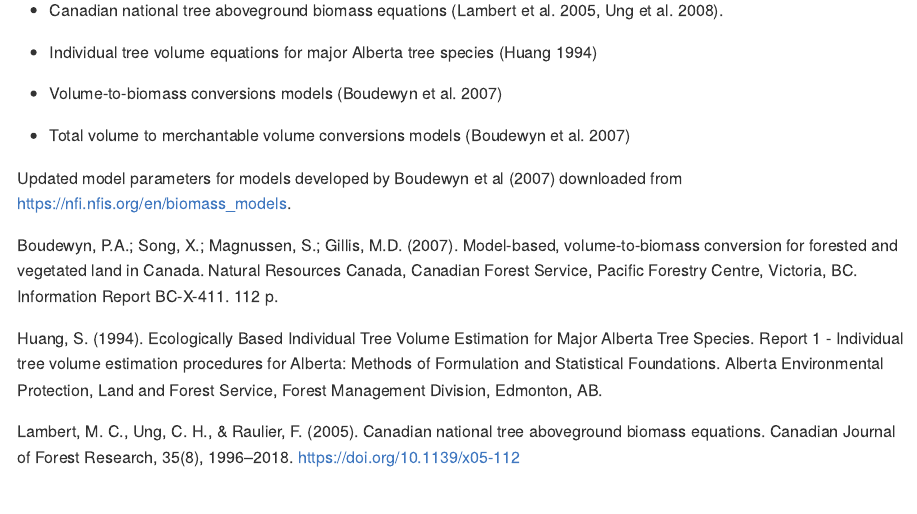
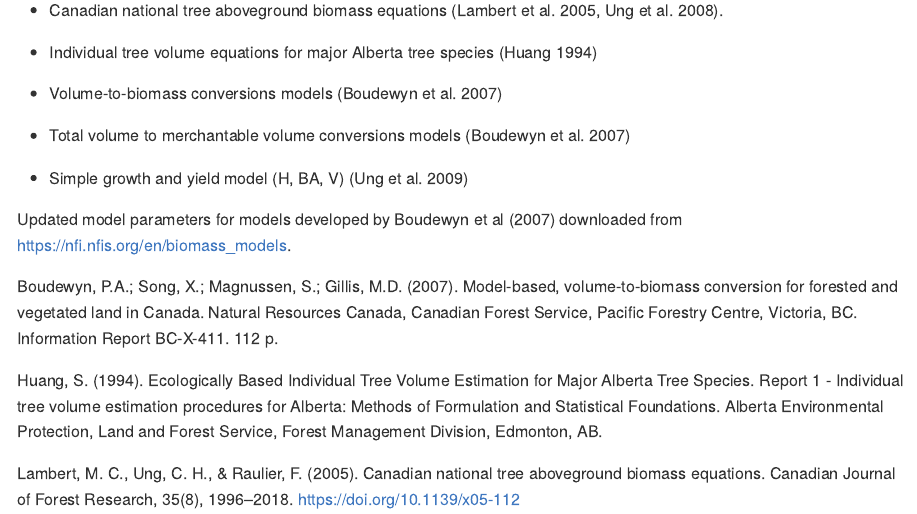
Before and after one commit to ptompalski/CTAE, an R Markdown document (README.rmd): the page in a window 1100 px wide, from 220 px down. The pictures show the output file README.md that the author committed with the source, drawn offline in the style of GitHub.

Commit message:
updated readme, bump to 0.4.2

```diff
--- a/README.rmd
+++ b/README.rmd
@@ -40,6 +40,8 @@ A collection of tools to calculate tree- or stand-level attributes developed for
 
 - Total volume to merchantable volume conversions models (Boudewyn et al. 2007)
 
+- Simple growth and yield model (H, BA, V) (Ung et al. 2009)
+
 
 Updated model parameters for models developed by Boudewyn et al (2007) downloaded from https://nfi.nfis.org/en/biomass_models.
 
```
Also changed, not shown: README.md, README.rmd (1 more changed lines), 1 other file.
